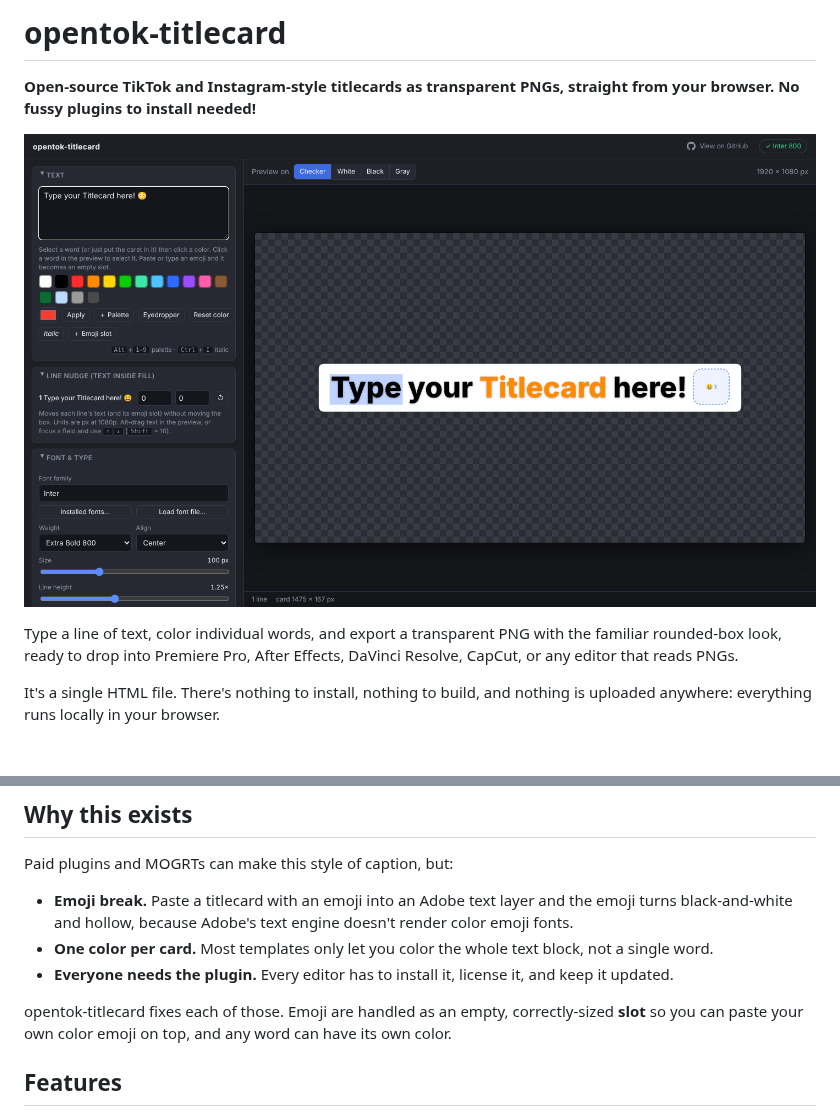
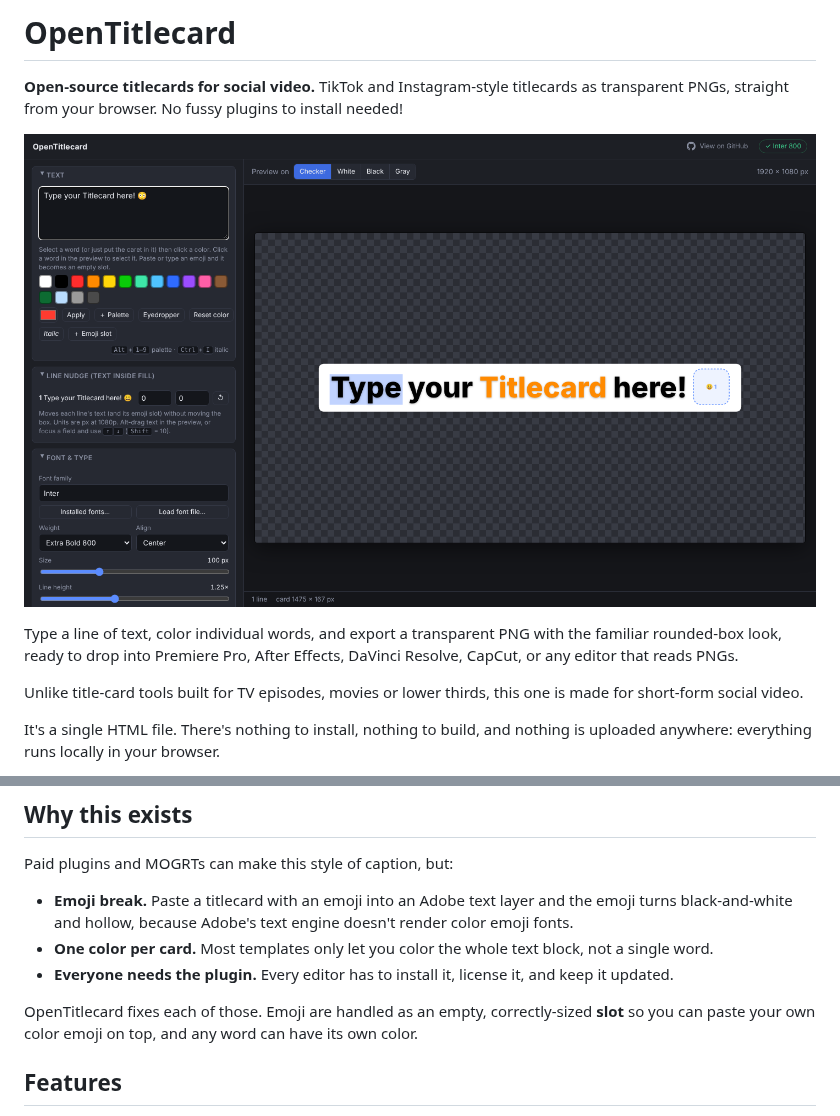
Before and after one commit to wishym1shy/opentitlecard, a Markdown page: README.md, 2 parts joined by grey strips. GitHub-like rendering; pictures changed too: docs/screenshot.png; blank space fills up the shorter version.

```diff
--- a/README.md
+++ b/README.md
@@ -1,4 +1,4 @@
-# opentok-titlecard
+# OpenTitlecard
 
-**Open-source TikTok and Instagram-style titlecards as transparent PNGs, straight from your browser. No fussy plugins to install needed!**
+**Open-source titlecards for social video.** TikTok and Instagram-style titlecards as transparent PNGs, straight from your browser. No fussy plugins to install needed!
 
@@ -6,5 +6,7 @@
 
 Type a line of text, color individual words, and export a transparent PNG with the familiar rounded-box look, ready to drop into Premiere Pro, After Effects, DaVinci Resolve, CapCut, or any editor that reads PNGs.
 
+Unlike title-card tools built for TV episodes, movies or lower thirds, this one is made for short-form social video.
+
 It's a single HTML file. There's nothing to install, nothing to build, and nothing is uploaded anywhere: everything runs locally in your browser.
 
@@ -18,7 +20,7 @@ Paid plugins and MOGRTs can make this style of caption, but:
 - **One color per card.** Most templates only let you color the whole text block, not a single word.
 - **Everyone needs the plugin.** Every editor has to install it, license it, and keep it updated.
 
-opentok-titlecard fixes each of those. Emoji are handled as an empty, correctly-sized **slot** so you can paste your own color emoji on top, and any word can have its own color.
+OpenTitlecard fixes each of those. Emoji are handled as an empty, correctly-sized **slot** so you can paste your own color emoji on top, and any word can have its own color.
 
 ## Features
 
```
Also changed, not shown: other parts of README.md (+2 -2 lines), CLAUDE.md (+4 -3 lines), 6 other files.
